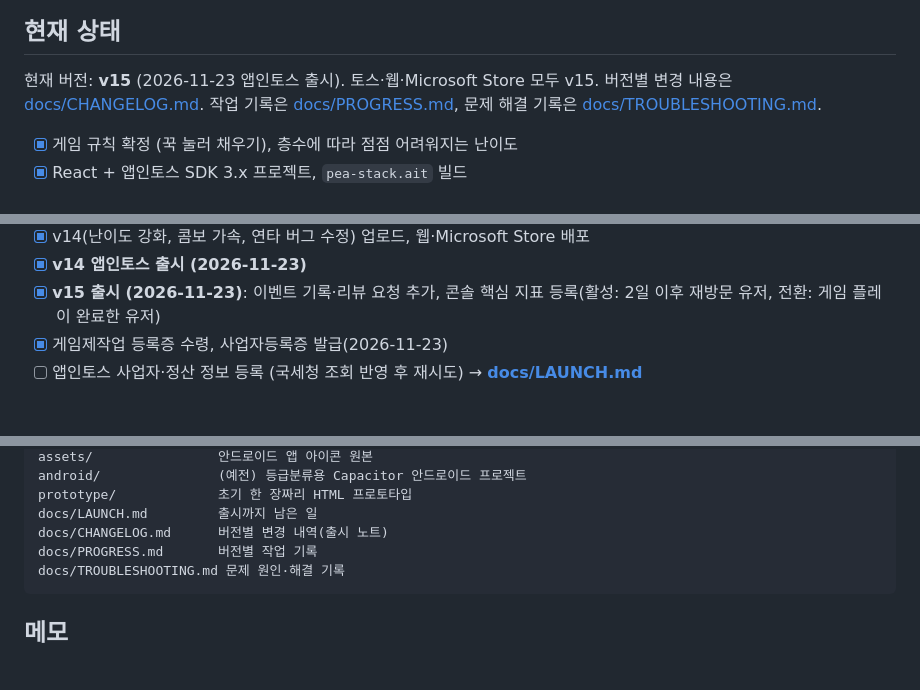
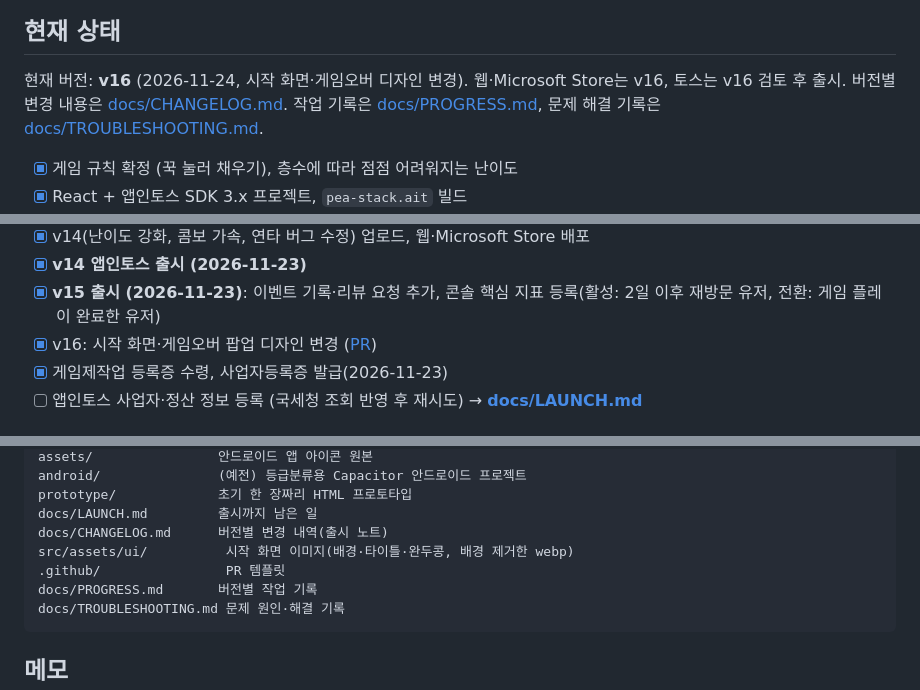
Before and after one commit to HHHv-v/pea-stack, a Markdown page: README.md, 3 parts joined by grey strips. GitHub-like rendering; blank space fills up the shorter version.

Commit message:
v16: PR 템플릿, CHANGELOG·README, 스크린샷
Co-Authored-By: Claude Opus 5.5 <noreply@anthropic.com>
Claude-Session: https://claude.ai/code/session_01HAryo8aZ3itVDcfD9NmNcQ

````diff
--- a/README.md
+++ b/README.md
@@ -16,7 +16,7 @@
 
 ## 현재 상태
 
-현재 버전: **v15** (2026-11-23 앱인토스 출시). 토스·웹·Microsoft Store 모두 v15. 버전별 변경 내용은 [docs/CHANGELOG.md](docs/CHANGELOG.md). 작업 기록은 [docs/PROGRESS.md](docs/PROGRESS.md), 문제 해결 기록은 [docs/TROUBLESHOOTING.md](docs/TROUBLESHOOTING.md).
+현재 버전: **v16** (2026-11-24, 시작 화면·게임오버 디자인 변경). 웹·Microsoft Store는 v16, 토스는 v16 검토 후 출시. 버전별 변경 내용은 [docs/CHANGELOG.md](docs/CHANGELOG.md). 작업 기록은 [docs/PROGRESS.md](docs/PROGRESS.md), 문제 해결 기록은 [docs/TROUBLESHOOTING.md](docs/TROUBLESHOOTING.md).
 
 - [x] 게임 규칙 확정 (꾹 눌러 채우기), 층수에 따라 점점 어려워지는 난이도
 - [x] React + 앱인토스 SDK 3.x 프로젝트, `pea-stack.ait` 빌드
@@ -32,6 +32,7 @@
 - [x] v14(난이도 강화, 콤보 가속, 연타 버그 수정) 업로드, 웹·Microsoft Store 배포
 - [x] **v14 앱인토스 출시 (2026-11-23)**
 - [x] **v15 출시 (2026-11-23)**: 이벤트 기록·리뷰 요청 추가, 콘솔 핵심 지표 등록(활성: 2일 이후 재방문 유저, 전환: 게임 플레이 완료한 유저)
+- [x] v16: 시작 화면·게임오버 팝업 디자인 변경 ([PR](https://github.com/HHHv-v/pea-stack/pulls?q=is%3Apr+v16))
 - [x] 게임제작업 등록증 수령, 사업자등록증 발급(2026-11-23)
 - [ ] 앱인토스 사업자·정산 정보 등록 (국세청 조회 반영 후 재시도) → **[docs/LAUNCH.md](docs/LAUNCH.md)**
 
@@ -179,6 +180,8 @@ android/               (예전) 등급분류용 Capacitor 안드로이드 프로
 prototype/             초기 한 장짜리 HTML 프로토타입
 docs/LAUNCH.md         출시까지 남은 일
 docs/CHANGELOG.md      버전별 변경 내역(출시 노트)
+src/assets/ui/          시작 화면 이미지(배경·타이틀·완두콩, 배경 제거한 webp)
+.github/                PR 템플릿
 docs/PROGRESS.md       버전별 작업 기록
 docs/TROUBLESHOOTING.md 문제 원인·해결 기록
 ```
````
Also changed, not shown: .github/pull_request_template.md (added, +33 -0 lines), docs/CHANGELOG.md (+10 -0 lines), docs/screenshots/v16-home.png (added), docs/screenshots/v16-over.png (added).
